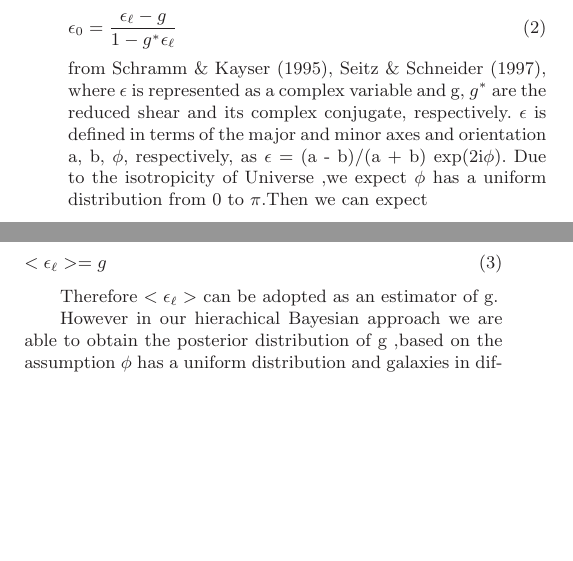
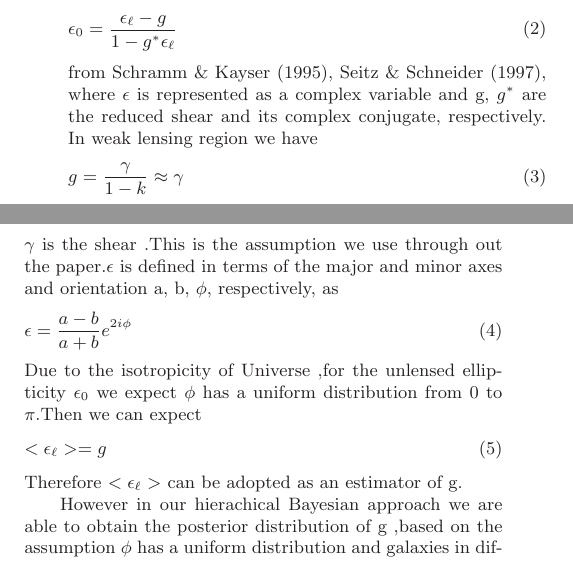
Before and after one commit to julywater/WeakLensing, a LaTeX paper (docs/ms.tex): two parts of the columns of page 2 of 4, joined at a grey line, cut so that both start at the same text, the shorter picture padded with empty space. Compiled offline with LaTeX, dvips and Ghostscript; a LaTeX package or settings file that is missing is left out.

Commit message:
Update ms.tex

```diff
--- a/docs/ms.tex
+++ b/docs/ms.tex
@@ -204,16 +204,22 @@ and it's inverse formula
 \end{equation}
 from Schramm \& Kayser (1995), Seitz \& Schneider (1997), where $\epsilon$
 is represented as a complex variable and g, $g^{*}$ are the reduced
-shear and its complex conjugate, respectively. $\epsilon$ is defined
-in terms of the major and minor axes and orientation a, b, $\phi$,
-respectively, as $\epsilon$ = (a - b)/(a + b) exp(2i$\phi$). Due
-to the isotropicity of Universe ,we expect $\phi$ has a uniform distribution
+shear and its complex conjugate, respectively. In weak lensing region we have
+\begin{equation}
+g=\frac{\gamma}{1-k}\approx\gamma
+\end{equation}
+$\gamma$ is the shear .This is the assumption we use through out
+the paper.$\epsilon$ is defined in terms of the major and minor axes and orientation a, b, $\phi$,
+respectively, as
+\begin{equation}
+\epsilon=\frac{a-b}{a+b}e^{2i\phi}
+\end{equation}
+Due to the isotropicity of Universe ,for the unlensed ellipticity $\epsilon_{0}$
+we expect $\phi$ has a uniform distribution
 from 0 to $\pi$.Then we can expect
 \begin{equation}
 <\epsilon_{\ell}>=g
 \end{equation}
-
-
 Therefore $<\epsilon_{\ell}>$ can be adopted as an estimator of g.
 
 However in our hierachical Bayesian approach we are able to obtain
```
